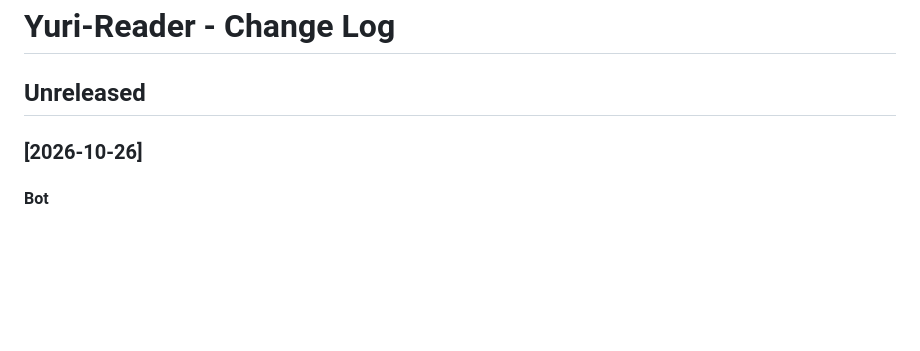
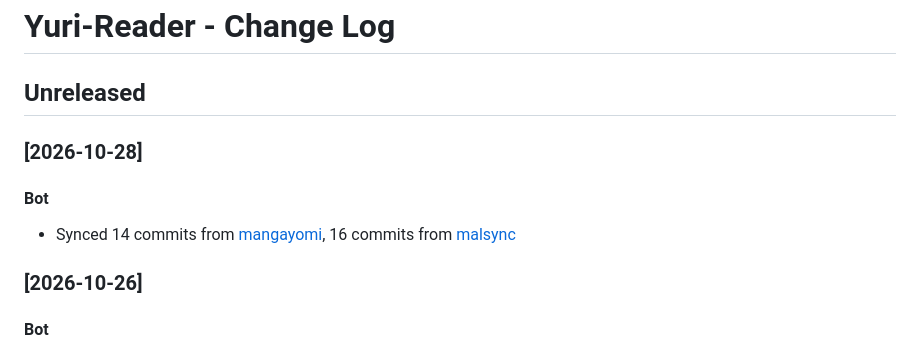
Before and after one commit to MenaHere/Yuri-Reader, a Markdown page: CHANGELOG.md, the part around the change. GitHub-like rendering; blank space fills up the shorter version.

Commit message:
Bot20261028000 [skip ci]
Sync mangayomi @ 0c09db48d057f217c9c75f1edd2fff4c39324783 + malsync @ c15a474f093ae8d30a18bcb3be318db12791b1c5

```diff
--- a/CHANGELOG.md
+++ b/CHANGELOG.md
@@ -1,6 +1,11 @@
 # Yuri-Reader - Change Log
 
 ## Unreleased
+
+### [2026-10-28]
+
+#### Bot
+- Synced 14 commits from [mangayomi](https://github.com/kodjodevf/mangayomi), 16 commits from [malsync](https://github.com/MALSync/MALSync)
 
 ### [2026-10-26]
 
```
